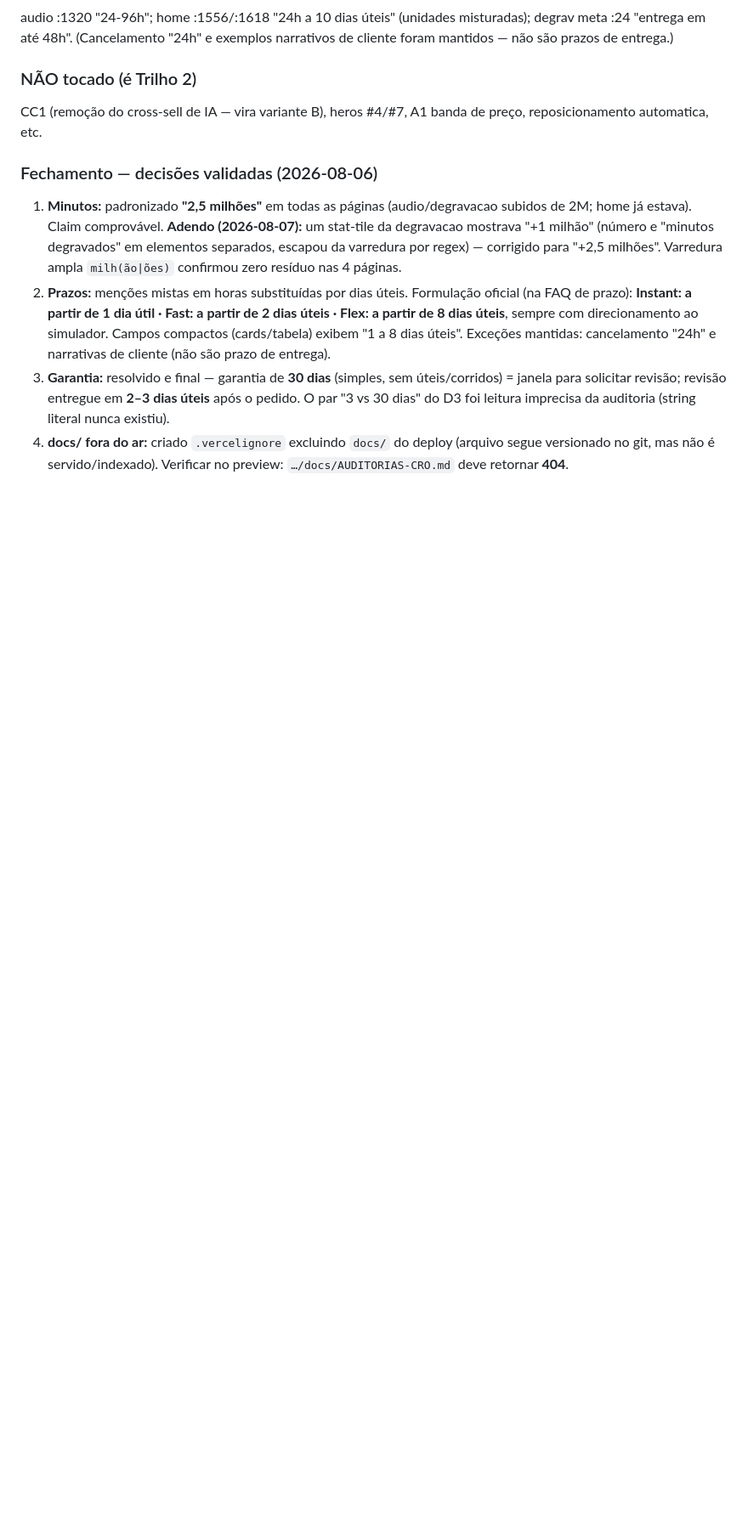
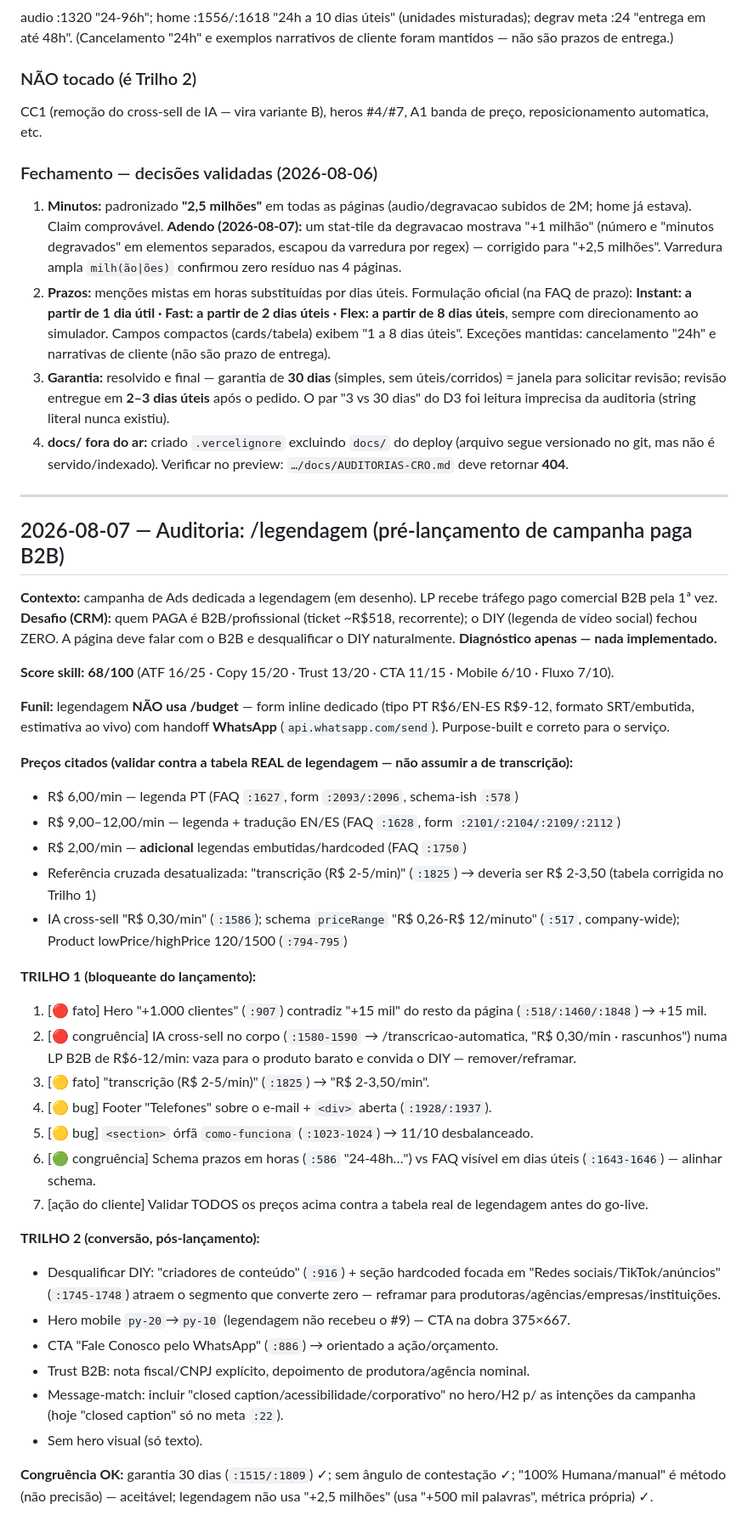
Before and after one commit to ti-audio-text/audiotext-site, a Markdown page: docs/AUDITORIAS-CRO.md, the part around the change. Shown at 85% size. GitHub-like rendering; blank space fills up the shorter version.

Commit message:
docs: auditoria pré-lançamento /legendagem (diagnóstico, sem mudanças na LP)
Registro no log da auditoria B2B da LP de legendagem: score 68, funil WhatsApp
(não /budget), lista de preços a validar, Trilho 1 (bloqueantes) e Trilho 2.
Nenhuma alteração na página — diagnóstico.

Co-Authored-By: Claude Opus 4.8 <noreply@anthropic.com>

```diff
--- a/docs/AUDITORIAS-CRO.md
+++ b/docs/AUDITORIAS-CRO.md
@@ -106,3 +106,39 @@ CC1 (remoção do cross-sell de IA — vira variante B), heros #4/#7, A1 banda d
 2. **Prazos:** menções mistas em horas substituídas por dias úteis. Formulação oficial (na FAQ de prazo): **Instant: a partir de 1 dia útil · Fast: a partir de 2 dias úteis · Flex: a partir de 8 dias úteis**, sempre com direcionamento ao simulador. Campos compactos (cards/tabela) exibem "1 a 8 dias úteis". Exceções mantidas: cancelamento "24h" e narrativas de cliente (não são prazo de entrega).
 3. **Garantia:** resolvido e final — garantia de **30 dias** (simples, sem úteis/corridos) = janela para solicitar revisão; revisão entregue em **2–3 dias úteis** após o pedido. O par "3 vs 30 dias" do D3 foi leitura imprecisa da auditoria (string literal nunca existiu).
 4. **docs/ fora do ar:** criado `.vercelignore` excluindo `docs/` do deploy (arquivo segue versionado no git, mas não é servido/indexado). Verificar no preview: `…/docs/AUDITORIAS-CRO.md` deve retornar **404**.
+
+---
+
+## 2026-08-07 — Auditoria: /legendagem (pré-lançamento de campanha paga B2B)
+
+**Contexto:** campanha de Ads dedicada a legendagem (em desenho). LP recebe tráfego pago comercial B2B pela 1ª vez. **Desafio (CRM):** quem PAGA é B2B/profissional (ticket ~R$518, recorrente); o DIY (legenda de vídeo social) fechou ZERO. A página deve falar com o B2B e desqualificar o DIY naturalmente. **Diagnóstico apenas — nada implementado.**
+
+**Score skill:** **68/100** (ATF 16/25 · Copy 15/20 · Trust 13/20 · CTA 11/15 · Mobile 6/10 · Fluxo 7/10).
+
+**Funil:** legendagem **NÃO usa /budget** — form inline dedicado (tipo PT R$6/EN-ES R$9-12, formato SRT/embutida, estimativa ao vivo) com handoff **WhatsApp** (`api.whatsapp.com/send`). Purpose-built e correto para o serviço.
+
+**Preços citados (validar contra a tabela REAL de legendagem — não assumir a de transcrição):**
+- R$ 6,00/min — legenda PT (FAQ `:1627`, form `:2093/:2096`, schema-ish `:578`)
+- R$ 9,00–12,00/min — legenda + tradução EN/ES (FAQ `:1628`, form `:2101/:2104/:2109/:2112`)
+- R$ 2,00/min — **adicional** legendas embutidas/hardcoded (FAQ `:1750`)
+- Referência cruzada desatualizada: "transcrição (R$ 2-5/min)" (`:1825`) → deveria ser R$ 2-3,50 (tabela corrigida no Trilho 1)
+- IA cross-sell "R$ 0,30/min" (`:1586`); schema `priceRange` "R$ 0,26-R$ 12/minuto" (`:517`, company-wide); Product lowPrice/highPrice 120/1500 (`:794-795`)
+
+**TRILHO 1 (bloqueante do lançamento):**
+1. [🔴 fato] Hero "+1.000 clientes" (`:907`) contradiz "+15 mil" do resto da página (`:518/:1460/:1848`) → +15 mil.
+2. [🔴 congruência] IA cross-sell no corpo (`:1580-1590` → /transcricao-automatica, "R$ 0,30/min · rascunhos") numa LP B2B de R$6-12/min: vaza para o produto barato e convida o DIY — remover/reframar.
+3. [🟡 fato] "transcrição (R$ 2-5/min)" (`:1825`) → "R$ 2-3,50/min".
+4. [🟡 bug] Footer "Telefones" sobre o e-mail + `<div>` aberta (`:1928/:1937`).
+5. [🟡 bug] `<section>` órfã `como-funciona` (`:1023-1024`) → 11/10 desbalanceado.
+6. [🟢 congruência] Schema prazos em horas (`:586` "24-48h…") vs FAQ visível em dias úteis (`:1643-1646`) — alinhar schema.
+7. [ação do cliente] Validar TODOS os preços acima contra a tabela real de legendagem antes do go-live.
+
+**TRILHO 2 (conversão, pós-lançamento):**
+- Desqualificar DIY: "criadores de conteúdo" (`:916`) + seção hardcoded focada em "Redes sociais/TikTok/anúncios" (`:1745-1748`) atraem o segmento que converte zero — reframar para produtoras/agências/empresas/instituições.
+- Hero mobile `py-20`→`py-10` (legendagem não recebeu o #9) — CTA na dobra 375×667.
+- CTA "Fale Conosco pelo WhatsApp" (`:886`) → orientado a ação/orçamento.
+- Trust B2B: nota fiscal/CNPJ explícito, depoimento de produtora/agência nominal.
+- Message-match: incluir "closed caption/acessibilidade/corporativo" no hero/H2 p/ as intenções da campanha (hoje "closed caption" só no meta `:22`).
+- Sem hero visual (só texto).
+
+**Congruência OK:** garantia 30 dias (`:1515/:1809`) ✓; sem ângulo de contestação ✓; "100% Humana/manual" é método (não precisão) — aceitável; legendagem não usa "+2,5 milhões" (usa "+500 mil palavras", métrica própria) ✓.
```
